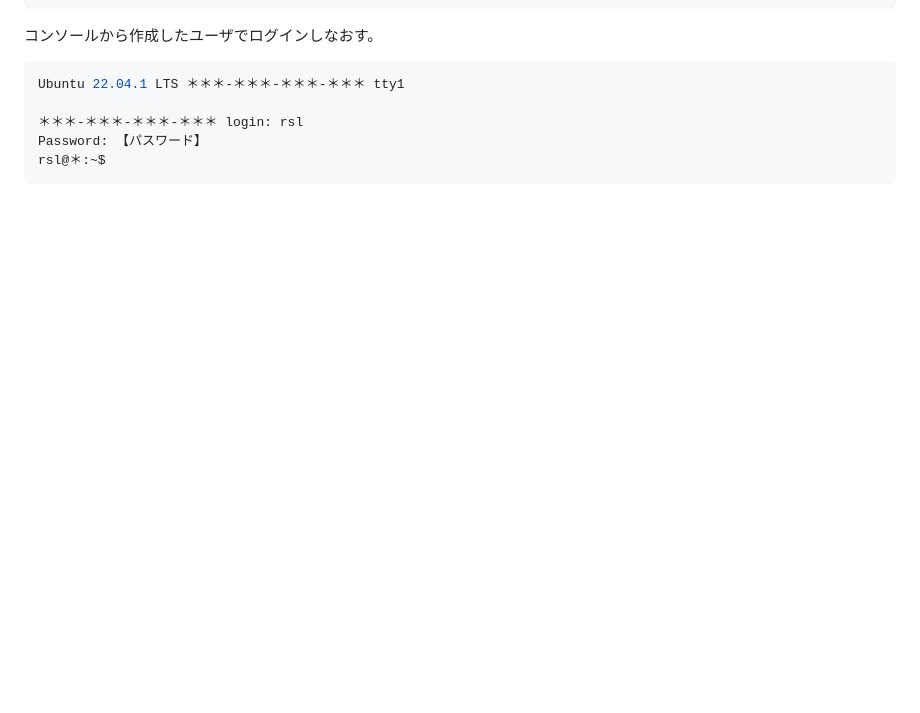
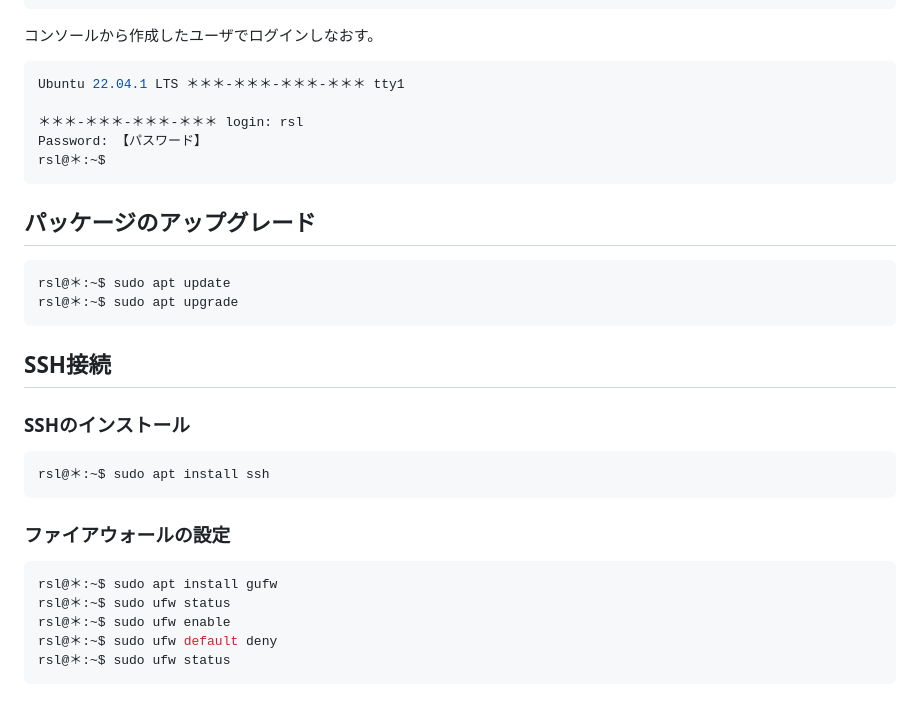
Before and after one commit to recsyslab/tutorials, a Markdown page: django/server.md, the part around the change. Drawn GitHub-style; blank space fills up the shorter version.

````diff
--- a/django/server.md
+++ b/django/server.md
@@ -83,3 +83,25 @@ Ubuntu 22.04.1 LTS ＊＊＊-＊＊＊-＊＊＊-＊＊＊ tty1
 Password: 【パスワード】
 rsl@＊:~$
 ```
+
+## パッケージのアップグレード
+```bash
+rsl@＊:~$ sudo apt update
+rsl@＊:~$ sudo apt upgrade
+```
+
+## SSH接続
+
+### SSHのインストール
+```bash
+rsl@＊:~$ sudo apt install ssh
+```
+
+### ファイアウォールの設定
+```bash
+rsl@＊:~$ sudo apt install gufw
+rsl@＊:~$ sudo ufw status
+rsl@＊:~$ sudo ufw enable
+rsl@＊:~$ sudo ufw default deny
+rsl@＊:~$ sudo ufw status
+```
````
